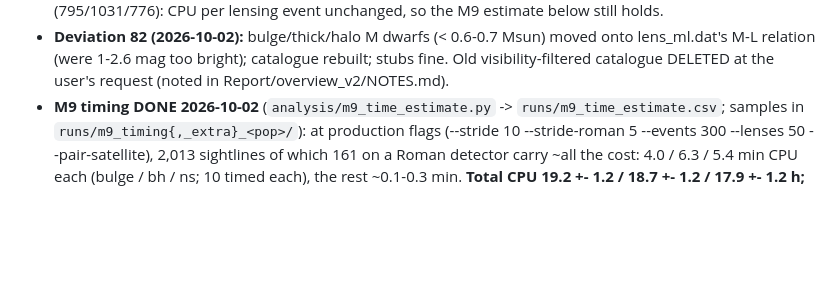
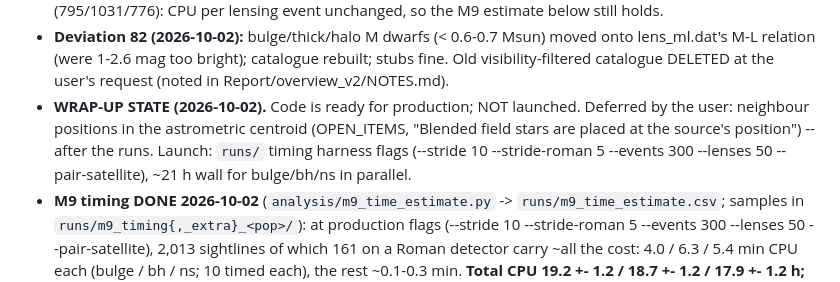
Before and after one commit to iamalisalehi/Roman-Rubin-microlensing, a Markdown page: PROGRESS.md, the part around the change. GitHub-like rendering; blank space fills up the shorter version.

```diff
--- a/PROGRESS.md
+++ b/PROGRESS.md
@@ -21,6 +21,10 @@ a report of everything from M0 to M8 along with those estimations and ask my app
 - **Deviation 82 (2026-10-02):** bulge/thick/halo M dwarfs (< 0.6-0.7 Msun) moved onto lens_ml.dat's M-L
   relation (were 1-2.6 mag too bright); catalogue rebuilt; stubs fine. Old visibility-filtered catalogue
   DELETED at the user's request (noted in Report/overview_v2/NOTES.md).
+- **WRAP-UP STATE (2026-10-02).** Code is ready for production; NOT launched. Deferred by the user:
+  neighbour positions in the astrometric centroid (OPEN_ITEMS, "Blended field stars are placed at the
+  source's position") -- after the runs. Launch: `runs/` timing harness flags (--stride 10
+  --stride-roman 5 --events 300 --lenses 50 --pair-satellite), ~21 h wall for bulge/bh/ns in parallel.
 - **M9 timing DONE 2026-10-02** (`analysis/m9_time_estimate.py` -> `runs/m9_time_estimate.csv`; samples in
   `runs/m9_timing{,_extra}_<pop>/`): at production flags (--stride 10 --stride-roman 5 --events 300
   --lenses 50 --pair-satellite), 2,013 sightlines of which 161 on a Roman detector carry ~all the cost:
```
Also changed, not shown: OPEN_ITEMS.md (+12 -0 lines), Report/overview_v2/NOTES.md (+5 -0 lines).
